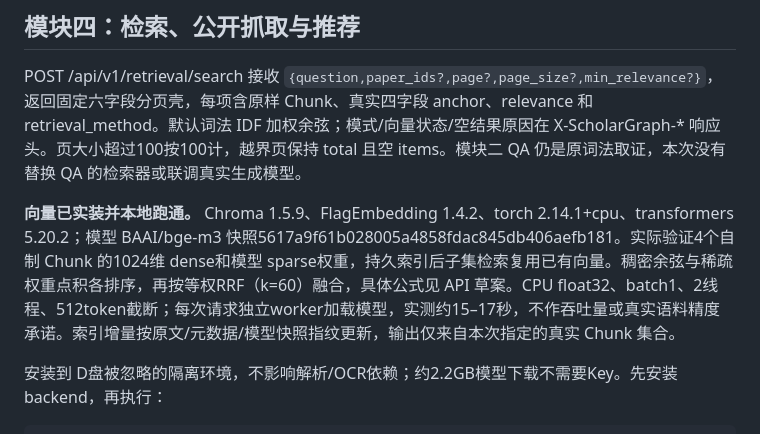
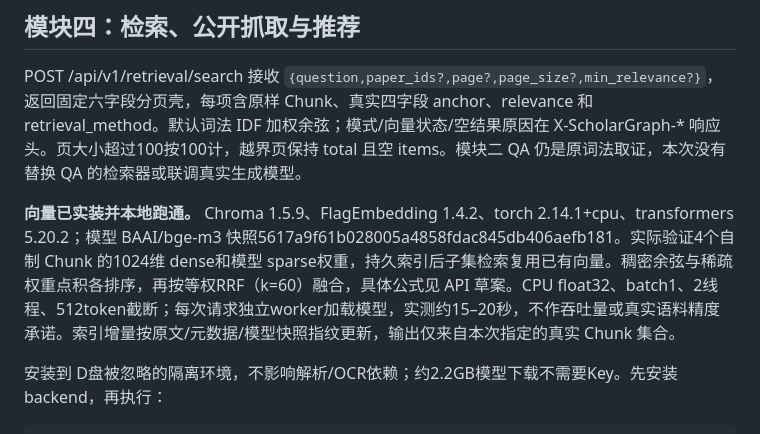
Before and after one commit to hoanhkhai1hk-wq/scholar-graph, a Markdown page: backend/README.md, the part around the change. Drawn GitHub-style.

```diff
--- a/backend/README.md
+++ b/backend/README.md
@@ -66,7 +66,7 @@ backend/.venv/Scripts/python.exe tests/run_module_five_smoke.py --output-root da
 
 POST /api/v1/retrieval/search 接收 `{question,paper_ids?,page?,page_size?,min_relevance?}`，返回固定六字段分页壳，每项含原样 Chunk、真实四字段 anchor、relevance 和 retrieval_method。默认词法 IDF 加权余弦；模式/向量状态/空结果原因在 X-ScholarGraph-* 响应头。页大小超过100按100计，越界页保持 total 且空 items。模块二 QA 仍是原词法取证，本次没有替换 QA 的检索器或联调真实生成模型。
 
-**向量已实装并本地跑通。** Chroma 1.5.9、FlagEmbedding 1.4.2、torch 2.14.1+cpu、transformers 5.20.2；模型 BAAI/bge-m3 快照5617a9f61b028005a4858fdac845db406aefb181。实际验证4个自制 Chunk 的1024维 dense和模型 sparse权重，持久索引后子集检索复用已有向量。稠密余弦与稀疏权重点积各排序，再按等权RRF（k=60）融合，具体公式见 API 草案。CPU float32、batch1、2线程、512token截断；每次请求独立worker加载模型，实测约15–17秒，不作吞吐量或真实语料精度承诺。索引增量按原文/元数据/模型快照指纹更新，输出仅来自本次指定的真实 Chunk 集合。
+**向量已实装并本地跑通。** Chroma 1.5.9、FlagEmbedding 1.4.2、torch 2.14.1+cpu、transformers 5.20.2；模型 BAAI/bge-m3 快照5617a9f61b028005a4858fdac845db406aefb181。实际验证4个自制 Chunk 的1024维 dense和模型 sparse权重，持久索引后子集检索复用已有向量。稠密余弦与稀疏权重点积各排序，再按等权RRF（k=60）融合，具体公式见 API 草案。CPU float32、batch1、2线程、512token截断；每次请求独立worker加载模型，实测约15–20秒，不作吞吐量或真实语料精度承诺。索引增量按原文/元数据/模型快照指纹更新，输出仅来自本次指定的真实 Chunk 集合。
 
 安装到 D盘被忽略的隔离环境，不影响解析/OCR依赖；约2.2GB模型下载不需要Key。先安装backend，再执行：
 
```
Also changed, not shown: docs/api-draft-v1.md (+2 -2 lines).
